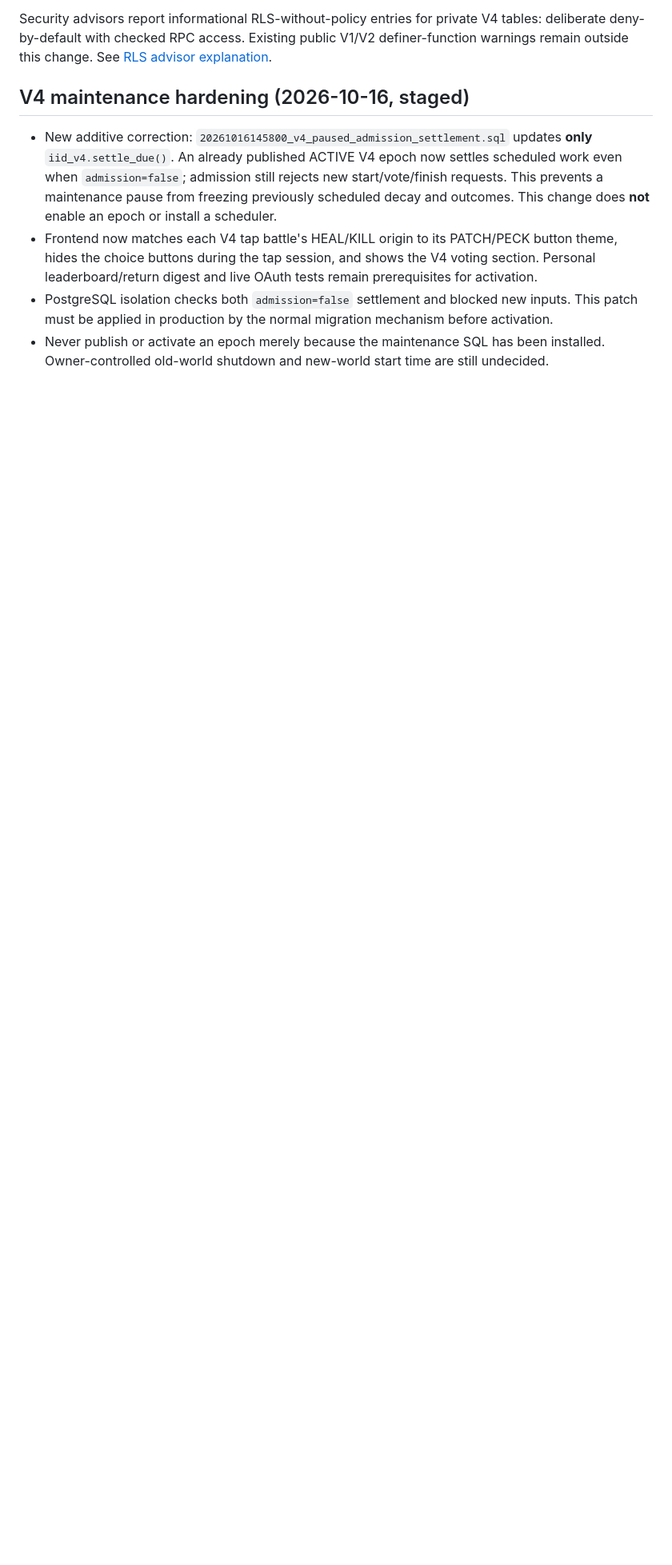
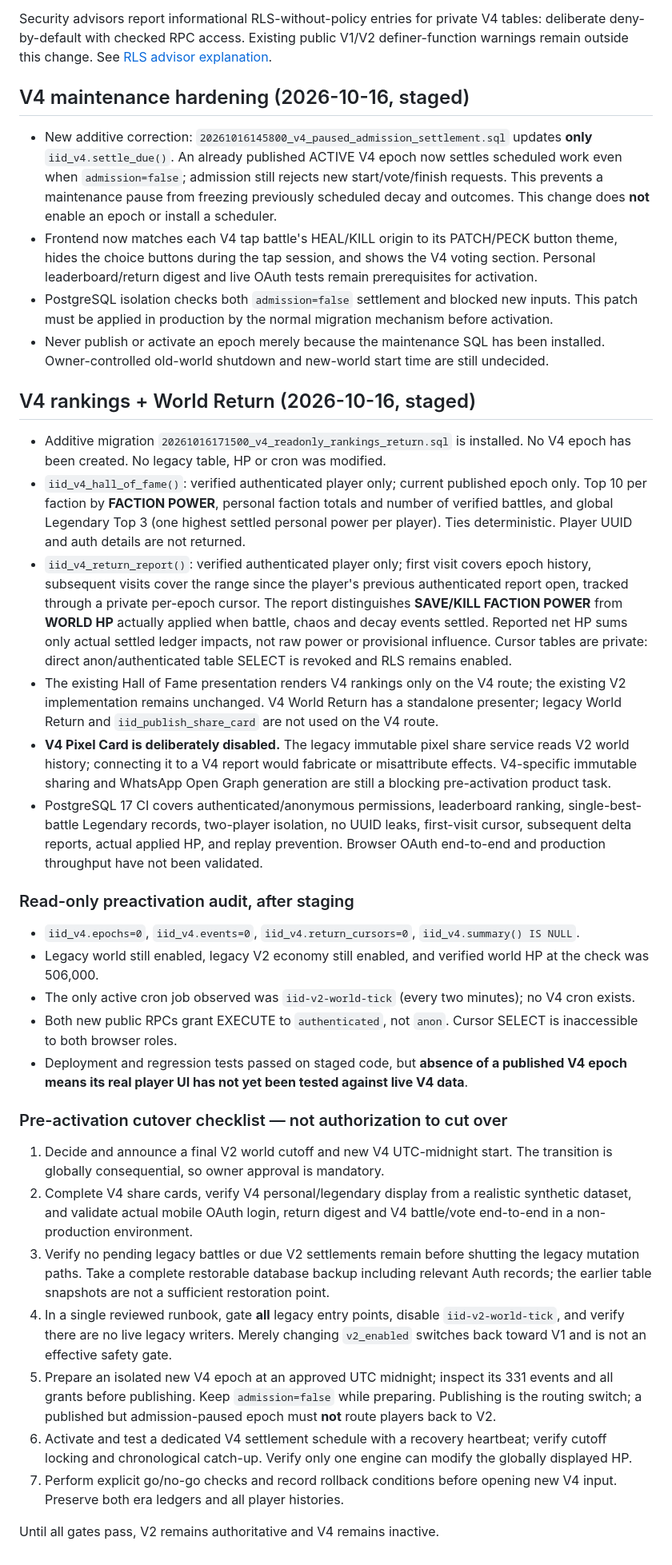
Before and after one commit to wwwxolf/internetisdying, a Markdown page: docs/v4/ROLLOUT.md, the part around one of its changes. Shown at 80% size. Rendered like a GitHub page; blank space fills up the shorter version.

Commit message:
docs(v4): confirm staged rankings/report, private cursors, and explicit safe-cutover blockers

```diff
--- a/docs/v4/ROLLOUT.md
+++ b/docs/v4/ROLLOUT.md
@@ -54,3 +54,32 @@ Security advisors report informational RLS-without-policy entries for private V4
 - Frontend now matches each V4 tap battle's HEAL/KILL origin to its PATCH/PECK button theme, hides the choice buttons during the tap session, and shows the V4 voting section. Personal leaderboard/return digest and live OAuth tests remain prerequisites for activation.
 - PostgreSQL isolation checks both `admission=false` settlement and blocked new inputs. This patch must be applied in production by the normal migration mechanism before activation.
 - Never publish or activate an epoch merely because the maintenance SQL has been installed. Owner-controlled old-world shutdown and new-world start time are still undecided.
+
+## V4 rankings + World Return (2026-10-16, staged)
+
+- Additive migration `20261016171500_v4_readonly_rankings_return.sql` is installed. No V4 epoch has been created. No legacy table, HP or cron was modified.
+- `iid_v4_hall_of_fame()`: verified authenticated player only; current published epoch only. Top 10 per faction by **FACTION POWER**, personal faction totals and number of verified battles, and global Legendary Top 3 (one highest settled personal power per player). Ties deterministic. Player UUID and auth details are not returned.
+- `iid_v4_return_report()`: verified authenticated player only; first visit covers epoch history, subsequent visits cover the range since the player's previous authenticated report open, tracked through a private per-epoch cursor. The report distinguishes **SAVE/KILL FACTION POWER** from **WORLD HP** actually applied when battle, chaos and decay events settled. Reported net HP sums only actual settled ledger impacts, not raw power or provisional influence. Cursor tables are private: direct anon/authenticated table SELECT is revoked and RLS remains enabled.
+- The existing Hall of Fame presentation renders V4 rankings only on the V4 route; the existing V2 implementation remains unchanged. V4 World Return has a standalone presenter; legacy World Return and `iid_publish_share_card` are not used on the V4 route.
+- **V4 Pixel Card is deliberately disabled.** The legacy immutable pixel share service reads V2 world history; connecting it to a V4 report would fabricate or misattribute effects. V4-specific immutable sharing and WhatsApp Open Graph generation are still a blocking pre-activation product task.
+- PostgreSQL 17 CI covers authenticated/anonymous permissions, leaderboard ranking, single-best-battle Legendary records, two-player isolation, no UUID leaks, first-visit cursor, subsequent delta reports, actual applied HP, and replay prevention. Browser OAuth end-to-end and production throughput have not been validated.
+
+### Read-only preactivation audit, after staging
+
+- `iid_v4.epochs=0`, `iid_v4.events=0`, `iid_v4.return_cursors=0`, `iid_v4.summary() IS NULL`.
+- Legacy world still enabled, legacy V2 economy still enabled, and verified world HP at the check was 506,000.
+- The only active cron job observed was `iid-v2-world-tick` (every two minutes); no V4 cron exists.
+- Both new public RPCs grant EXECUTE to `authenticated`, not `anon`. Cursor SELECT is inaccessible to both browser roles.
+- Deployment and regression tests passed on staged code, but **absence of a published V4 epoch means its real player UI has not yet been tested against live V4 data**.
+
+### Pre-activation cutover checklist — not authorization to cut over
+
+1. Decide and announce a final V2 world cutoff and new V4 UTC-midnight start. The transition is globally consequential, so owner approval is mandatory.
+2. Complete V4 share cards, verify V4 personal/legendary display from a realistic synthetic dataset, and validate actual mobile OAuth login, return digest and V4 battle/vote end-to-end in a non-production environment.
+3. Verify no pending legacy battles or due V2 settlements remain before shutting the legacy mutation paths. Take a complete restorable database backup including relevant Auth records; the earlier table snapshots are not a sufficient restoration point.
+4. In a single reviewed runbook, gate **all** legacy entry points, disable `iid-v2-world-tick`, and verify there are no live legacy writers. Merely changing `v2_enabled` switches back toward V1 and is not an effective safety gate.
+5. Prepare an isolated new V4 epoch at an approved UTC midnight; inspect its 331 events and all grants before publishing. Keep `admission=false` while preparing. Publishing is the routing switch; a published but admission-paused epoch must **not** route players back to V2.
+6. Activate and test a dedicated V4 settlement schedule with a recovery heartbeat; verify cutoff locking and chronological catch-up. Verify only one engine can modify the globally displayed HP.
+7. Perform explicit go/no-go checks and record rollback conditions before opening new V4 input. Preserve both era ledgers and all player histories.
+
+Until all gates pass, V2 remains authoritative and V4 remains inactive.
```
Also changed, not shown: other parts of docs/v4/ROLLOUT.md (+1 -1 lines).
